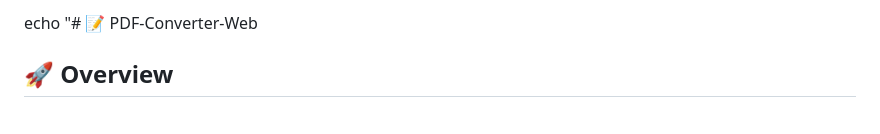
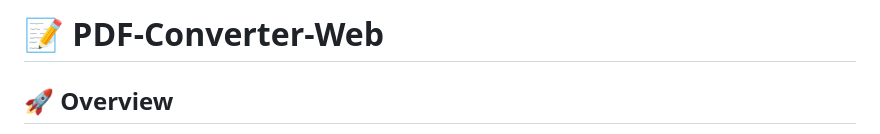
Before and after one commit to ABILASHGOVINDH/PDF-CONVERTER-WEB, a Markdown page: README.md, the part around the change. GitHub-like rendering.

```diff
--- a/README.md
+++ b/README.md
@@ -1,4 +1,4 @@
-echo "# 📝 PDF-Converter-Web
+# 📝 PDF-Converter-Web
 
 ## 🚀 Overview
 **PDF-Converter-Web** is a Django-based web application that allows users to convert files between multiple formats, including **Word, Excel, PowerPoint, JPG, PNG, and PDF**. It features a modern user interface powered by **Bootstrap 5.3** and ensures secure file handling with automatic deletion of uploaded files for privacy.
```
